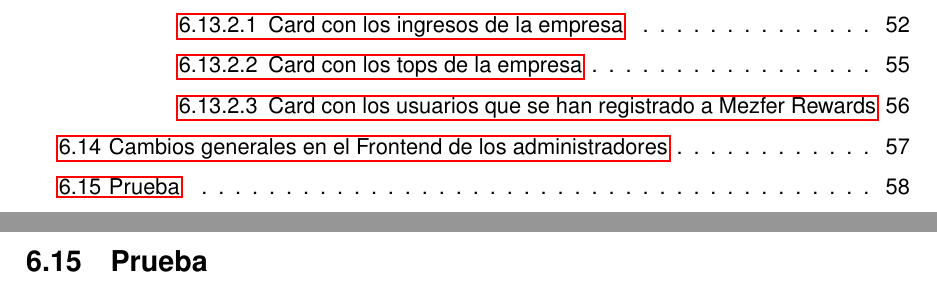
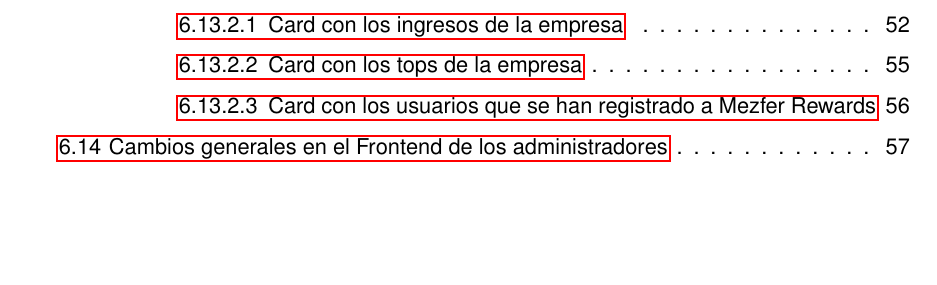
Before and after one commit to CrisAOH/LaTeX_Report, a LaTeX document (main.tex, which reads lib/desarrollo/act-realizadas/cambios_frontend_admin/cambios-frontend-admin.tex): two parts of pages 5 and 63 of 63 before the commit and part of page 5 of 62 after it, the two joined at a grey line, cut so that both start at the same text, the shorter picture padded with empty space. Compiled offline with pdfLaTeX.

Commit message:
Se ha eliminado un título de prueba.

```diff
--- a/lib/desarrollo/act-realizadas/cambios_frontend_admin/cambios-frontend-admin.tex
+++ b/lib/desarrollo/act-realizadas/cambios_frontend_admin/cambios-frontend-admin.tex
@@ -2,5 +2,3 @@
 En esta actividad sólo se realizaron cambios en el código para hacerlo más legible y algunas funciones fueron modificadas para mejorar su rendimiento, pero de manera general no hubo cambios muy grandes o drásticos.
 
 Otro cambio que se realizó fue en las gráficas que se utilizaron para el dashboard de los administradores, ahora son componentes reutilizables, de esta manera se podrán utilizar en cualquier parte de la aplicación sin necesidad de escribir el mismo código múltiples veces.
-
-\section{Prueba}
```
Also changed, not shown: 1 other file.
